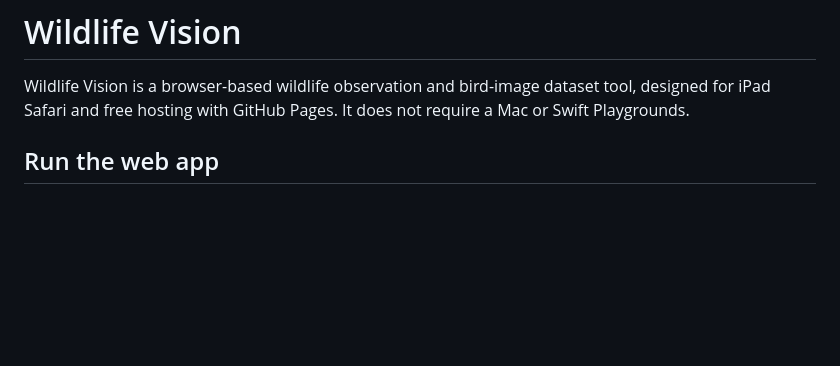
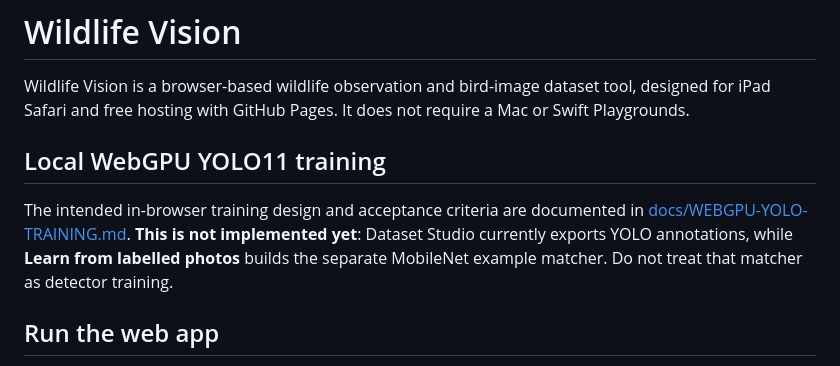
Before and after one commit to EdebN/curly-system, a Markdown page: README.md, the part around the change. GitHub-like rendering; blank space fills up the shorter version.

Commit message:
docs: link WebGPU YOLO training design

```diff
--- a/README.md
+++ b/README.md
@@ -1,6 +1,10 @@
 # Wildlife Vision
 
 Wildlife Vision is a browser-based wildlife observation and bird-image dataset tool, designed for iPad Safari and free hosting with GitHub Pages. It does not require a Mac or Swift Playgrounds.
+
+## Local WebGPU YOLO11 training
+
+The intended in-browser training design and acceptance criteria are documented in [docs/WEBGPU-YOLO-TRAINING.md](docs/WEBGPU-YOLO-TRAINING.md). **This is not implemented yet**: Dataset Studio currently exports YOLO annotations, while **Learn from labelled photos** builds the separate MobileNet example matcher. Do not treat that matcher as detector training.
 
 ## Run the web app
 
```
